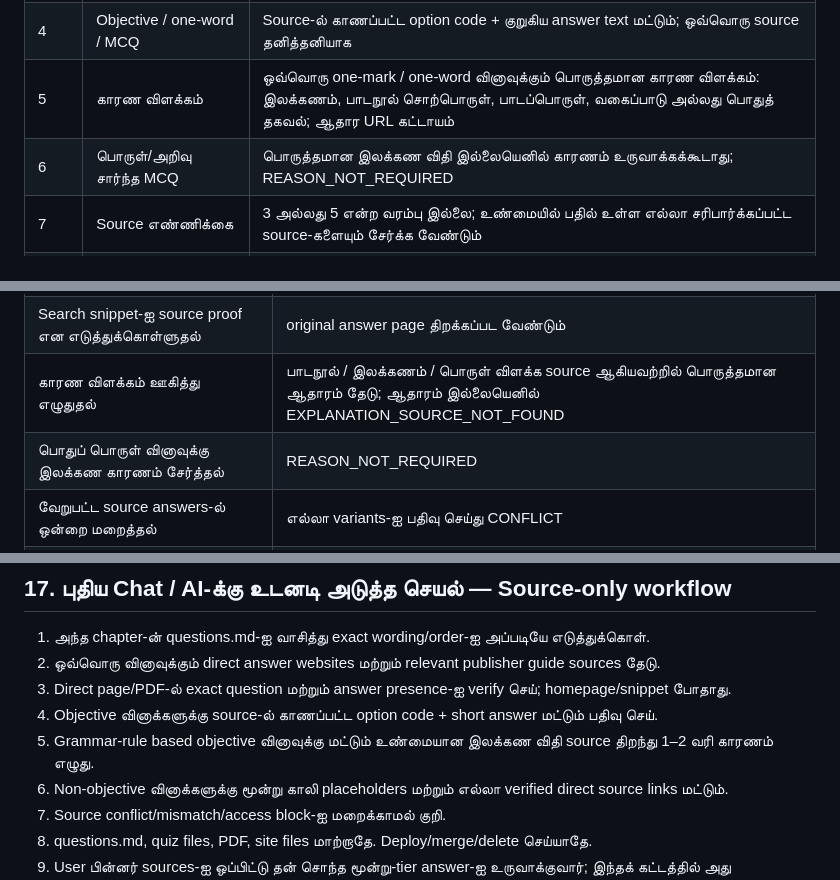
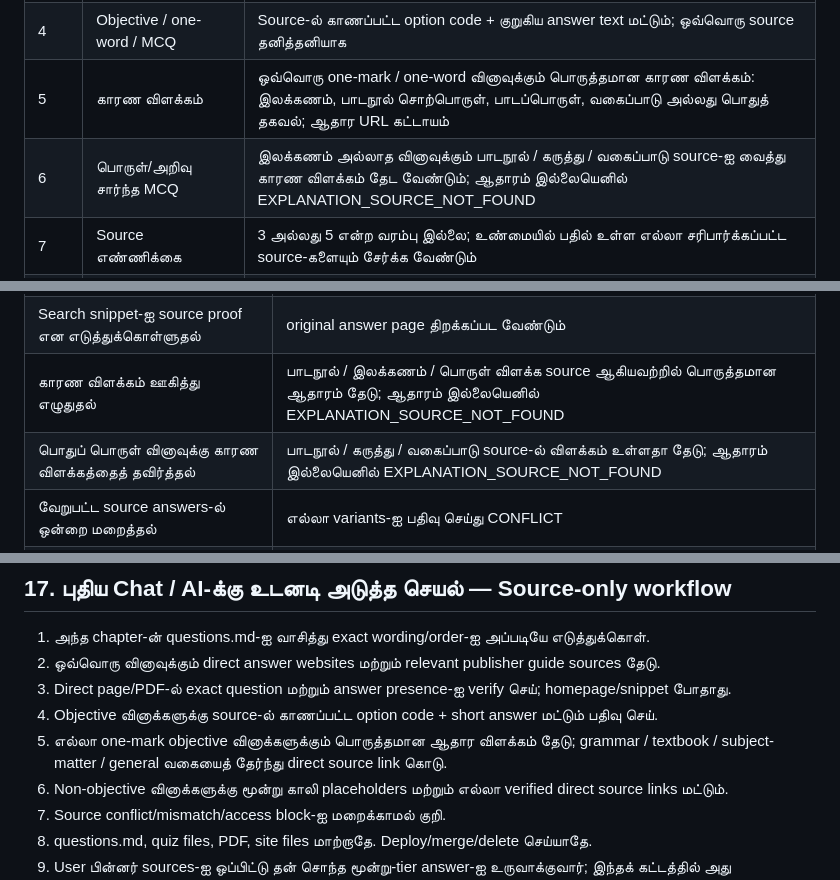
Before and after one commit to Eaglesiva/tn-class-10, a Markdown page: docs/PROJECT_BLUEPRINT_TA.md, 3 parts joined by grey strips. Drawn GitHub-style.

Commit message:
Remove grammar-only explanation restrictions across project blueprint

```diff
--- a/docs/PROJECT_BLUEPRINT_TA.md
+++ b/docs/PROJECT_BLUEPRINT_TA.md
@@ -23,7 +23,7 @@
 | 3 | மூன்று Answer Tiers | 🔑 விடைக்குறிப்பு, 📝 சாதாரண விடை, 📖 விரிவான விடை — அனைத்தும் [TO_BE_PREPARED_LATER] |
 | 4 | Objective / one-word / MCQ | Source-ல் காணப்பட்ட option code + குறுகிய answer text மட்டும்; ஒவ்வொரு source தனித்தனியாக |
 | 5 | காரண விளக்கம் | ஒவ்வொரு one-mark / one-word வினாவுக்கும் பொருத்தமான காரண விளக்கம்: இலக்கணம், பாடநூல் சொற்பொருள், பாடப்பொருள், வகைப்பாடு அல்லது பொதுத் தகவல்; ஆதார URL கட்டாயம் |
-| 6 | பொருள்/அறிவு சார்ந்த MCQ | பொருத்தமான இலக்கண விதி இல்லையெனில் காரணம் உருவாக்கக்கூடாது; REASON_NOT_REQUIRED |
+| 6 | பொருள்/அறிவு சார்ந்த MCQ | இலக்கணம் அல்லாத வினாவுக்கும் பாடநூல் / கருத்து / வகைப்பாடு source-ஐ வைத்து காரண விளக்கம் தேட வேண்டும்; ஆதாரம் இல்லையெனில் EXPLANATION_SOURCE_NOT_FOUND |
 | 7 | Source எண்ணிக்கை | 3 அல்லது 5 என்ற வரம்பு இல்லை; உண்மையில் பதில் உள்ள எல்லா சரிபார்க்கப்பட்ட source-களையும் சேர்க்க வேண்டும் |
 | 8 | Source fidelity | ஒவ்வொரு தளமும் சொல்வதை தனித்தனியாக வைக்க வேண்டும்; விடைகளை merge செய்யவோ ஒன்றைத் தேர்ந்தெடுத்து மற்றதை மறைக்கவோ கூடாது |
 | 9 | Guide PDF | நேரடி PDF மற்றும் சரியான page number திறந்து சரிபார்த்தால் மட்டுமே answer source; விற்பனைப் பக்கம் PDF-க்கு மாற்றாகாது |
@@ -384,7 +384,7 @@ Guide புத்தகத்தின் பெயர் அல்லது
 | Source-ல் இல்லாத answer-ஐ அந்தத் தளத்துக்கு உரிமை கூறுதல் | direct page open செய்து answer இருப்பதை உறுதி செய் |
 | Search snippet-ஐ source proof என எடுத்துக்கொள்ளுதல் | original answer page திறக்கப்பட வேண்டும் |
 | காரண விளக்கம் ஊகித்து எழுதுதல் | பாடநூல் / இலக்கணம் / பொருள் விளக்க source ஆகியவற்றில் பொருத்தமான ஆதாரம் தேடு; ஆதாரம் இல்லையெனில் EXPLANATION_SOURCE_NOT_FOUND |
-| பொதுப் பொருள் வினாவுக்கு இலக்கண காரணம் சேர்த்தல் | REASON_NOT_REQUIRED |
+| பொதுப் பொருள் வினாவுக்கு காரண விளக்கத்தைத் தவிர்த்தல் | பாடநூல் / கருத்து / வகைப்பாடு source-ல் விளக்கம் உள்ளதா தேடு; ஆதாரம் இல்லையெனில் EXPLANATION_SOURCE_NOT_FOUND |
 | வேறுபட்ட source answers-ல் ஒன்றை மறைத்தல் | எல்லா variants-ஐ பதிவு செய்து CONFLICT |
 | Source question பழைய/வேறுபட்ட edition | WORDING_VARIANT / QUESTION_MISMATCH |
 | Guide product page-ஐ PDF எனக் கருதுதல் | GUIDE_PRODUCT_PAGE_ONLY |
@@ -515,7 +515,7 @@ Repo-வில் உள்ள 248 page sequence, வெளியிடப்ப
 2. ஒவ்வொரு வினாவுக்கும் direct answer websites மற்றும் relevant publisher guide sources தேடு.
 3. Direct page/PDF-ல் exact question மற்றும் answer presence-ஐ verify செய்; homepage/snippet போதாது.
 4. Objective வினாக்களுக்கு source-ல் காணப்பட்ட option code + short answer மட்டும் பதிவு செய்.
-5. Grammar-rule based objective வினாவுக்கு மட்டும் உண்மையான இலக்கண விதி source திறந்து 1–2 வரி காரணம் எழுது.
+5. எல்லா one-mark objective வினாக்களுக்கும் பொருத்தமான ஆதார விளக்கம் தேடு; grammar / textbook / subject-matter / general வகையைத் தேர்ந்து direct source link கொடு.
 6. Non-objective வினாக்களுக்கு மூன்று காலி placeholders மற்றும் எல்லா verified direct source links மட்டும்.
 7. Source conflict/mismatch/access block-ஐ மறைக்காமல் குறி.
 8. questions.md, quiz files, PDF, site files மாற்றாதே. Deploy/merge/delete செய்யாதே.
```
